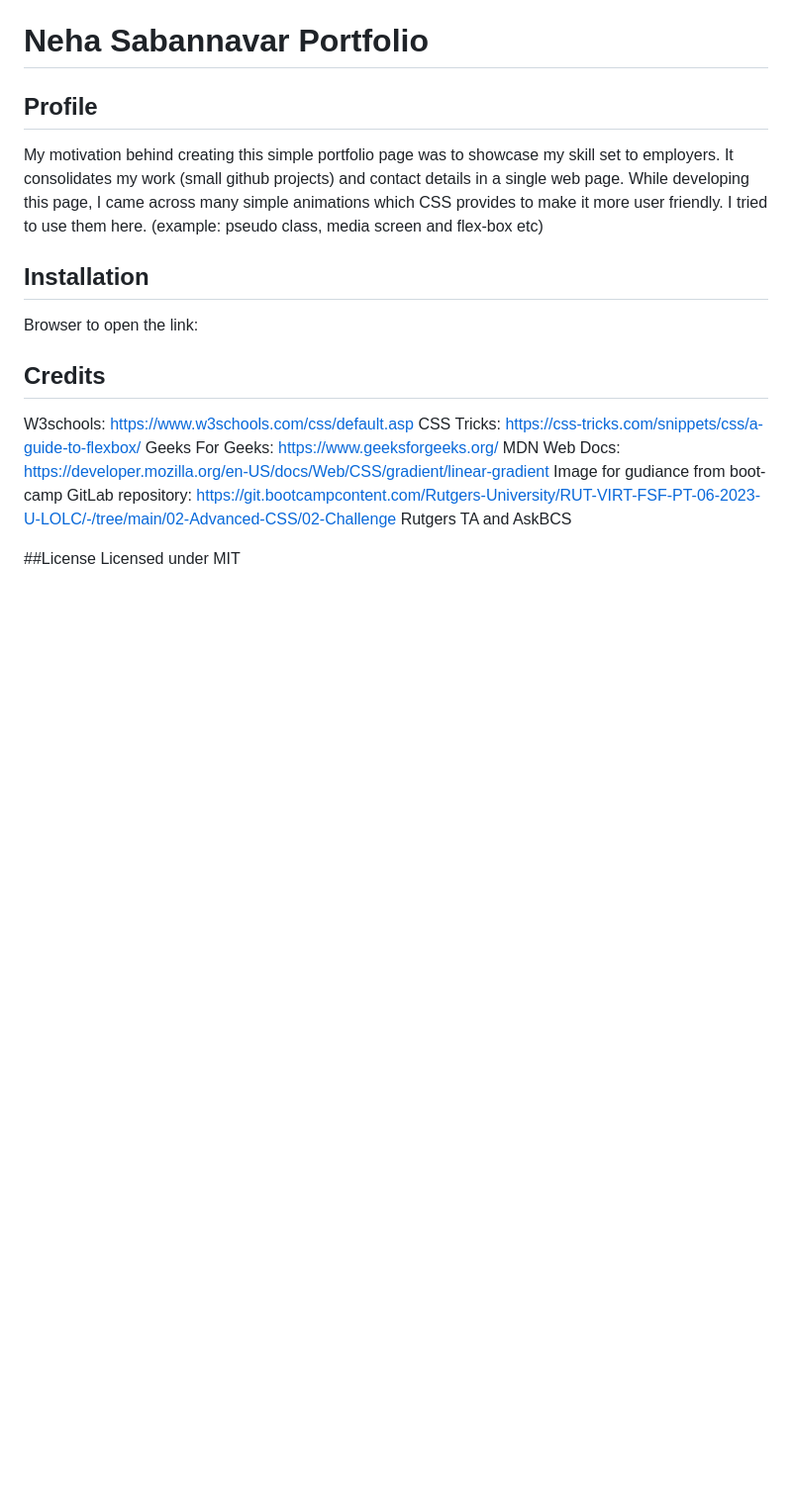
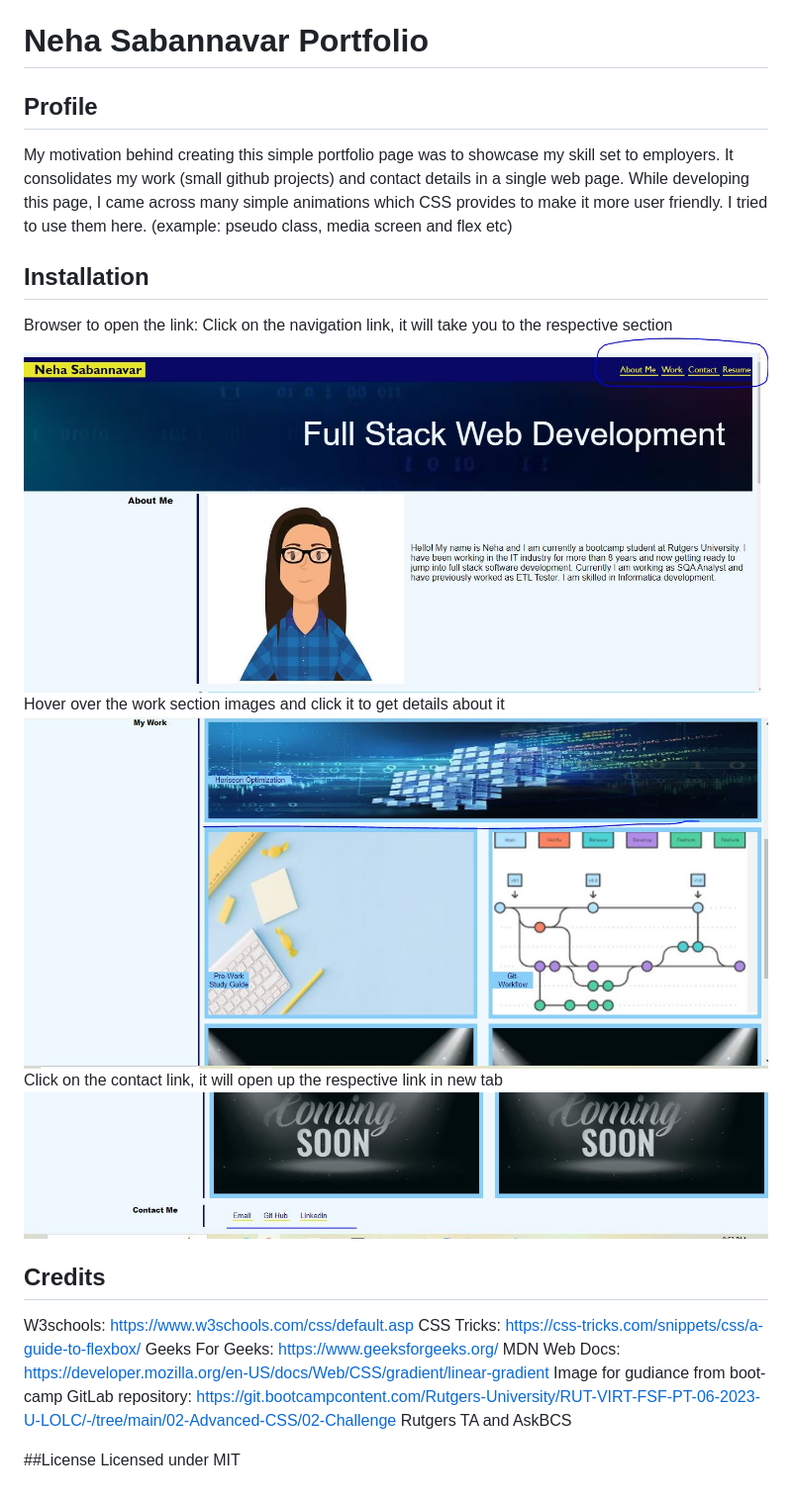
Before and after one commit to Nehaps29/neha_s_profile, a Markdown page: README.md, the part around the change. Shown: that part at 99% size. Rendered like a GitHub page; pictures changed too: assets/images/contact.JPG (added), assets/images/nav_link.JPG (added), assets/images/work.JPG (added); blank space fills up the shorter version.

Commit message:
added alt tag to images in the html file and added images to the README file

```diff
--- a/README.md
+++ b/README.md
@@ -4,10 +4,16 @@
 
 My motivation behind creating this simple portfolio page was to showcase my skill set to employers.
 It consolidates my work (small github projects) and contact details in a single web page.
-While developing this page, I came across many simple animations which CSS provides to make it more user friendly. I tried to use them here. (example: pseudo class, media screen and flex-box etc)
+While developing this page, I came across many simple animations which CSS provides to make it more user friendly. I tried to use them here. (example: pseudo class, media screen and flex etc)
 
 ## Installation
 Browser to open the link:
+Click on the navigation link, it will take you to the respective section
+![Getting Started](./assets/images/nav_link.JPG)
+Hover over the work section images and click it to get details about it
+![Getting Started](./assets/images/work.JPG)
+Click on the contact link, it will open up the respective link in new tab
+![Getting Started](./assets/images/contact.JPG)
 
 ## Credits
 W3schools: https://www.w3schools.com/css/default.asp
```
Also changed, not shown: 1 other file.
